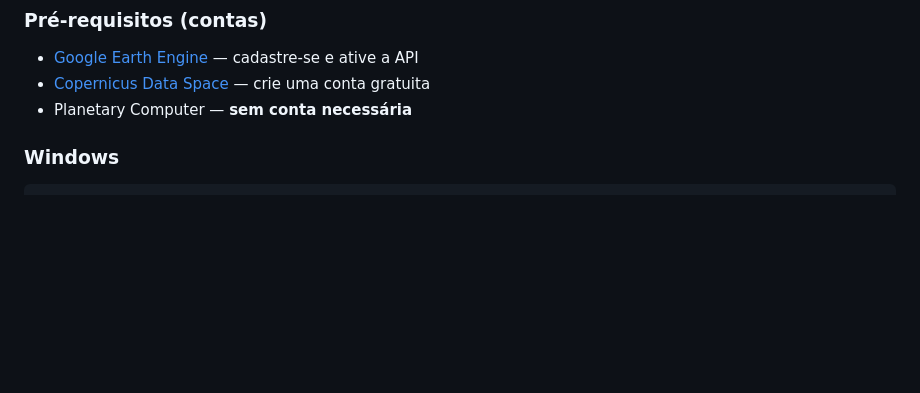
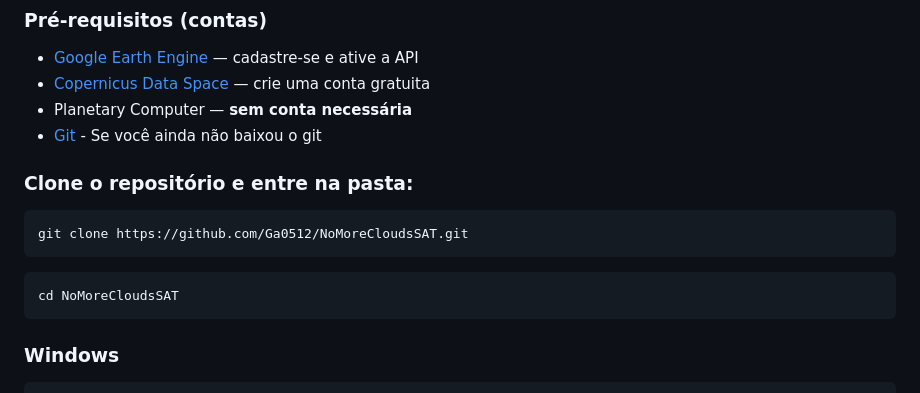
Before and after one commit to Ga0512/NoMoreCloudsSAT, a Markdown page: README.md, the part around the change. Drawn GitHub-style; blank space fills up the shorter version.

````diff
--- a/README.md
+++ b/README.md
@@ -18,6 +18,17 @@ WebApp local para download e composição de imagens de satélite com máscara d
 - [Google Earth Engine](https://earthengine.google.com/) — cadastre-se e ative a API
 - [Copernicus Data Space](https://dataspace.copernicus.eu/) — crie uma conta gratuita
 - Planetary Computer — **sem conta necessária**
+- [Git](https://git-scm.com/install/windows) - Se você ainda não baixou o git
+
+### Clone o repositório e entre na pasta:
+
+```
+git clone https://github.com/Ga0512/NoMoreCloudsSAT.git
+```
+
+```
+cd NoMoreCloudsSAT
+```
 
 ### Windows
 
````
